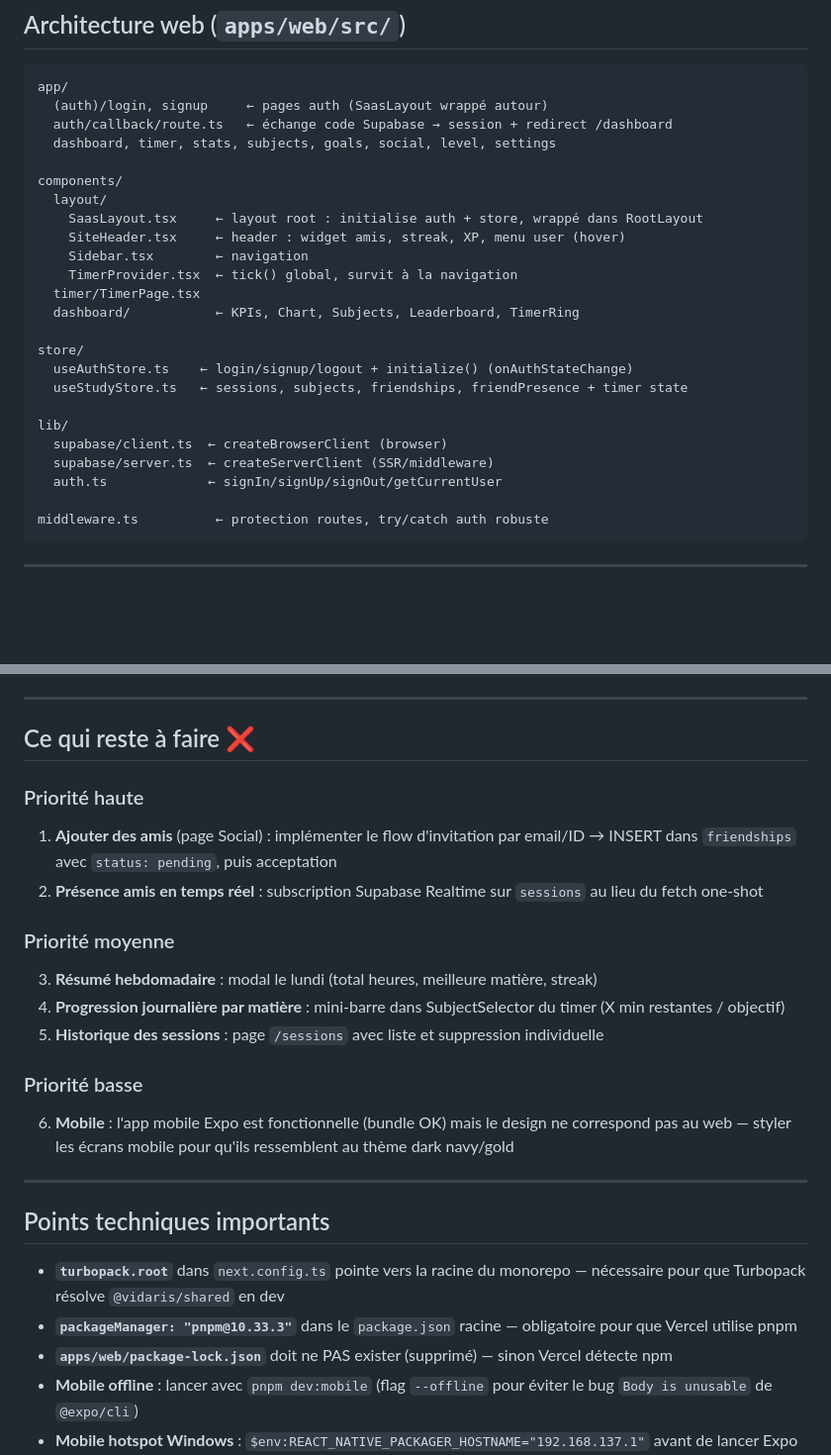
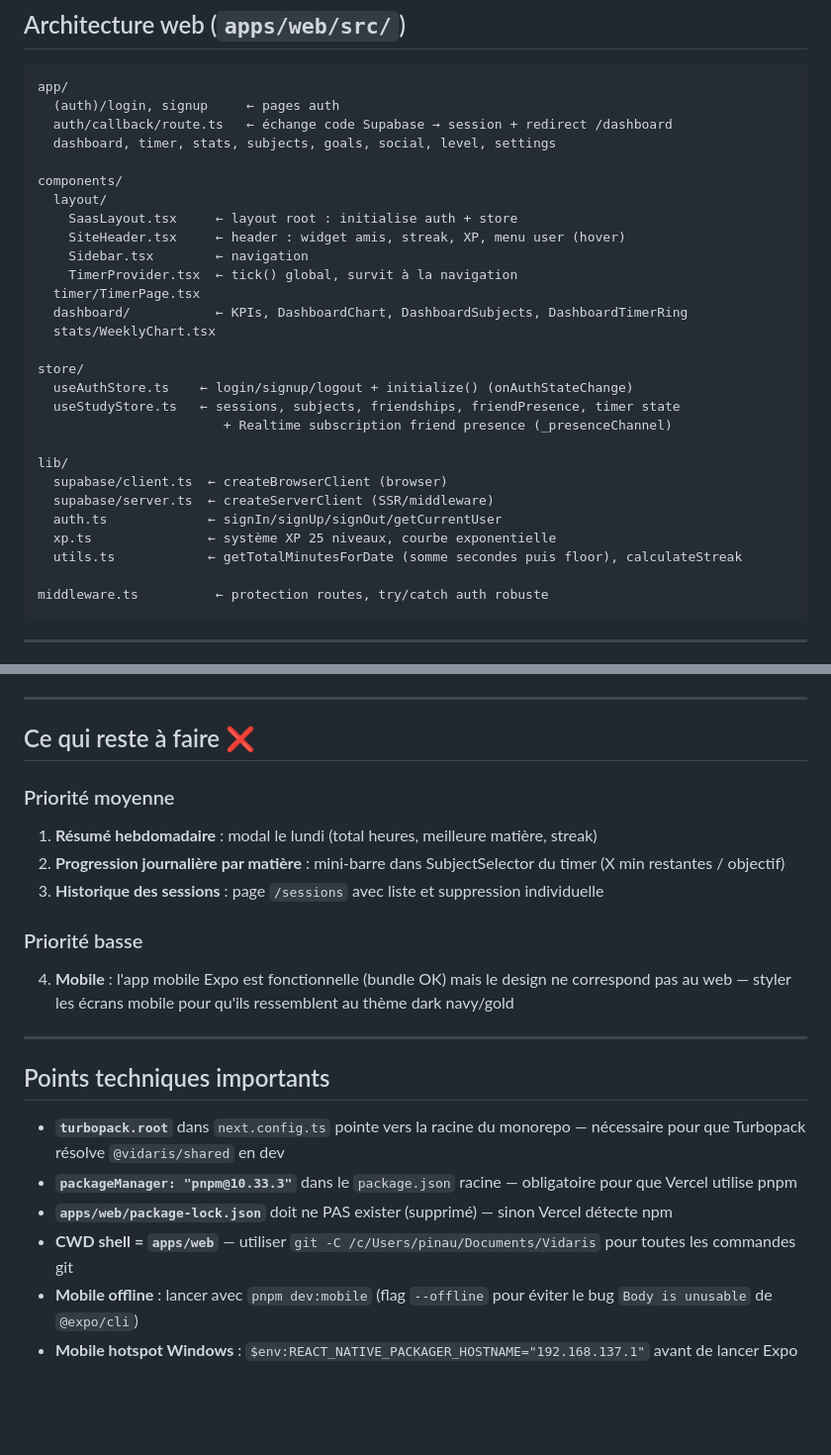
Before and after one commit to VPL123-cpu/Vidaris, a Markdown page: CLAUDE.md, 2 parts joined by grey strips. Shown at 99% size. GitHub-like rendering; blank space fills up the shorter version.

````diff
--- a/CLAUDE.md
+++ b/CLAUDE.md
@@ -34,27 +54,31 @@ pnpm build:web        # Build production web
 
 ```
 app/
-  (auth)/login, signup     ← pages auth (SaasLayout wrappé autour)
+  (auth)/login, signup     ← pages auth
   auth/callback/route.ts   ← échange code Supabase → session + redirect /dashboard
   dashboard, timer, stats, subjects, goals, social, level, settings
 
 components/
   layout/
-    SaasLayout.tsx     ← layout root : initialise auth + store, wrappé dans RootLayout
+    SaasLayout.tsx     ← layout root : initialise auth + store
     SiteHeader.tsx     ← header : widget amis, streak, XP, menu user (hover)
     Sidebar.tsx        ← navigation
     TimerProvider.tsx  ← tick() global, survit à la navigation
   timer/TimerPage.tsx
-  dashboard/           ← KPIs, Chart, Subjects, Leaderboard, TimerRing
+  dashboard/           ← KPIs, DashboardChart, DashboardSubjects, DashboardTimerRing
+  stats/WeeklyChart.tsx
 
 store/
   useAuthStore.ts    ← login/signup/logout + initialize() (onAuthStateChange)
-  useStudyStore.ts   ← sessions, subjects, friendships, friendPresence + timer state
+  useStudyStore.ts   ← sessions, subjects, friendships, friendPresence, timer state
+                        + Realtime subscription friend presence (_presenceChannel)
 
 lib/
   supabase/client.ts  ← createBrowserClient (browser)
   supabase/server.ts  ← createServerClient (SSR/middleware)
   auth.ts             ← signIn/signUp/signOut/getCurrentUser
+  xp.ts               ← système XP 25 niveaux, courbe exponentielle
+  utils.ts            ← getTotalMinutesForDate (somme secondes puis floor), calculateStreak
 
 middleware.ts          ← protection routes, try/catch auth robuste
 ```
@@ -111,17 +172,13 @@ middleware.ts          ← protection routes, try/catch auth robuste
 
 ## Ce qui reste à faire ❌
 
-### Priorité haute
-1. **Ajouter des amis** (page Social) : implémenter le flow d'invitation par email/ID → INSERT dans `friendships` avec `status: pending`, puis acceptation
-2. **Présence amis en temps réel** : subscription Supabase Realtime sur `sessions` au lieu du fetch one-shot
-
 ### Priorité moyenne
-3. **Résumé hebdomadaire** : modal le lundi (total heures, meilleure matière, streak)
-4. **Progression journalière par matière** : mini-barre dans SubjectSelector du timer (X min restantes / objectif)
-5. **Historique des sessions** : page `/sessions` avec liste et suppression individuelle
+1. **Résumé hebdomadaire** : modal le lundi (total heures, meilleure matière, streak)
+2. **Progression journalière par matière** : mini-barre dans SubjectSelector du timer (X min restantes / objectif)
+3. **Historique des sessions** : page `/sessions` avec liste et suppression individuelle
 
 ### Priorité basse
-6. **Mobile** : l'app mobile Expo est fonctionnelle (bundle OK) mais le design ne correspond pas au web — styler les écrans mobile pour qu'ils ressemblent au thème dark navy/gold
+4. **Mobile** : l'app mobile Expo est fonctionnelle (bundle OK) mais le design ne correspond pas au web — styler les écrans mobile pour qu'ils ressemblent au thème dark navy/gold
 
 ---
 
@@ -130,6 +187,7 @@ middleware.ts          ← protection routes, try/catch auth robuste
 - **`turbopack.root`** dans `next.config.ts` pointe vers la racine du monorepo — nécessaire pour que Turbopack résolve `@vidaris/shared` en dev
 - **`packageManager: "pnpm@10.33.3"`** dans le `package.json` racine — obligatoire pour que Vercel utilise pnpm
 - **`apps/web/package-lock.json`** doit ne PAS exister (supprimé) — sinon Vercel détecte npm
+- **CWD shell = `apps/web`** — utiliser `git -C /c/Users/pinau/Documents/Vidaris` pour toutes les commandes git
 - **Mobile offline** : lancer avec `pnpm dev:mobile` (flag `--offline` pour éviter le bug `Body is unusable` de `@expo/cli`)
 - **Mobile hotspot Windows** : `$env:REACT_NATIVE_PACKAGER_HOSTNAME="192.168.137.1"` avant de lancer Expo
 - **Port Expo** : ouvrir le firewall Windows pour TCP 8081/8082
````
Also changed, not shown: other parts of CLAUDE.md (+65 -8 lines).
